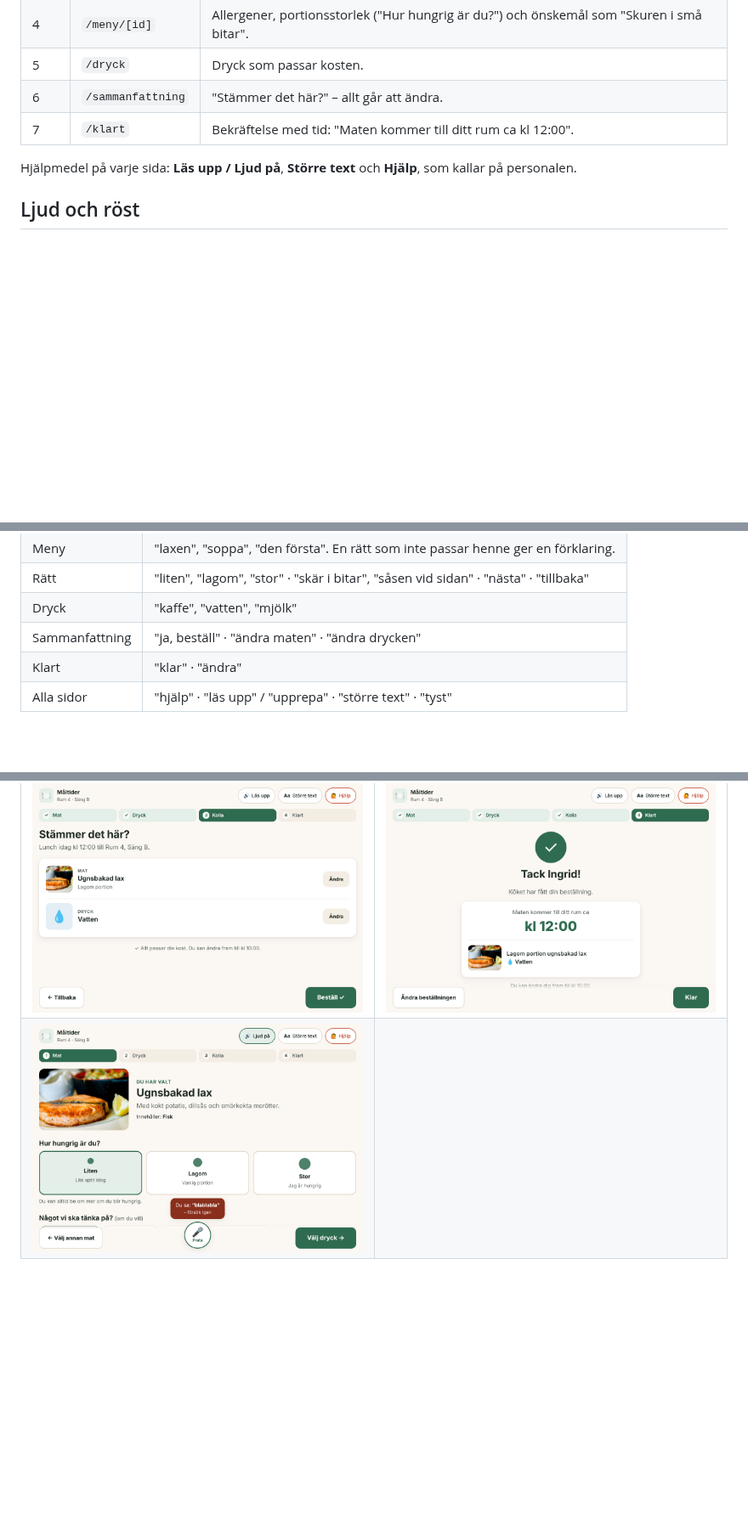
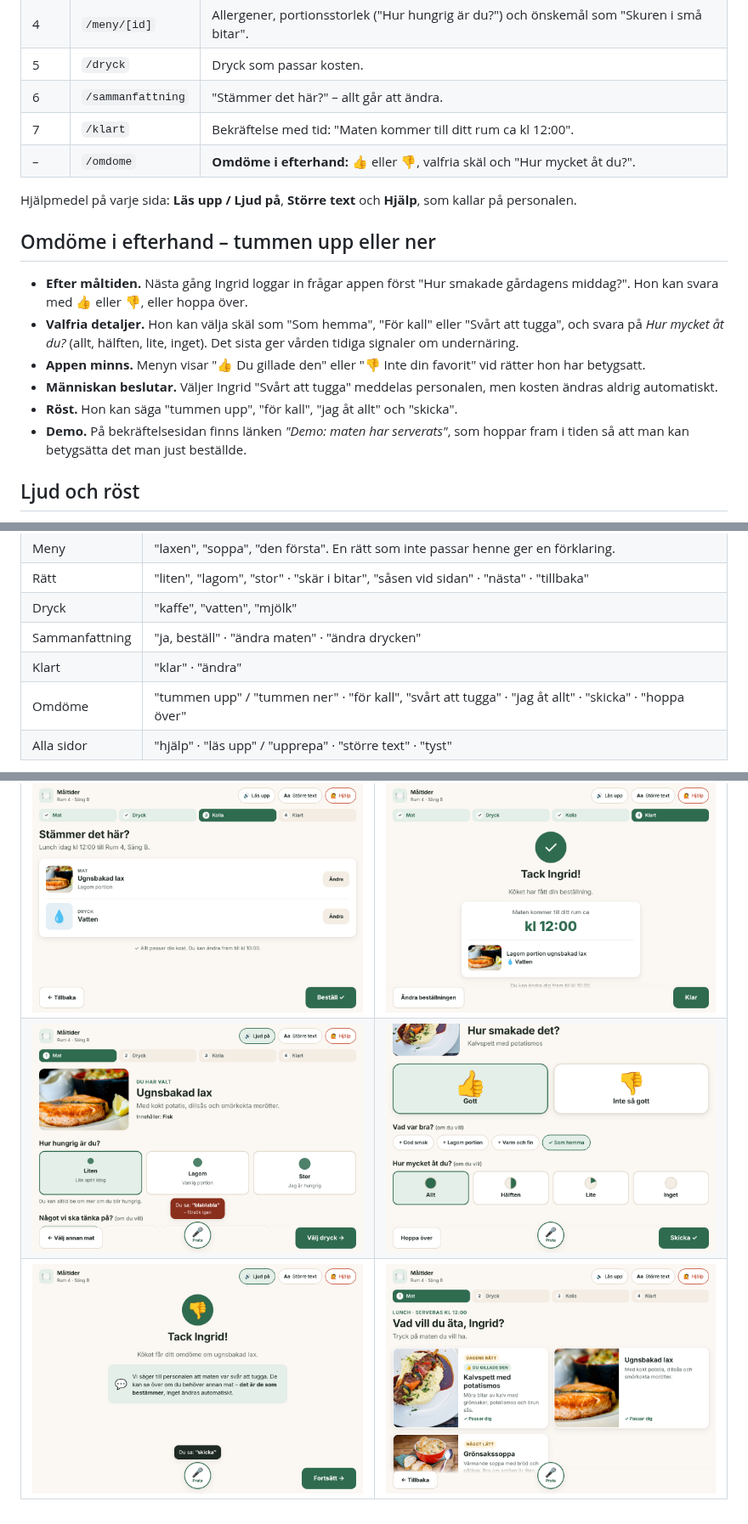
Before and after one commit to Lonestarrk/hospital-ordering-concept, a Markdown page: README.md, 3 parts joined by grey strips. Shown at 85% size. GitHub-like rendering; pictures changed too: docs/skarmbilder/10-omdome-tack.png (added), docs/skarmbilder/11-meny-minns.png (added), docs/skarmbilder/9-omdome.png (added); blank space fills up the shorter version.

```diff
--- a/README.md
+++ b/README.md
@@ -24,9 +24,25 @@ Logga in med Ingrids **syntetiska** personnummer **19450120-2388** (eller tryck
 | 5 | `/dryck` | Dryck som passar kosten. |
 | 6 | `/sammanfattning` | "Stämmer det här?" – allt går att ändra. |
 | 7 | `/klart` | Bekräftelse med tid: "Maten kommer till ditt rum ca kl 12:00". |
+| – | `/omdome` | **Omdöme i efterhand:** 👍 eller 👎, valfria skäl och "Hur mycket åt du?". |
 
 Hjälpmedel på varje sida: **Läs upp / Ljud på**, **Större text** och **Hjälp**, som
 kallar på personalen.
+
+## Omdöme i efterhand – tummen upp eller ner
+
+- **Efter måltiden.** Nästa gång Ingrid loggar in frågar appen först "Hur smakade
+  gårdagens middag?". Hon kan svara med 👍 eller 👎, eller hoppa över.
+- **Valfria detaljer.** Hon kan välja skäl som "Som hemma", "För kall" eller "Svårt att
+  tugga", och svara på *Hur mycket åt du?* (allt, hälften, lite, inget). Det sista ger
+  vården tidiga signaler om undernäring.
+- **Appen minns.** Menyn visar "👍 Du gillade den" eller "👎 Inte din favorit" vid rätter
+  hon har betygsatt.
+- **Människan beslutar.** Väljer Ingrid "Svårt att tugga" meddelas personalen, men kosten
+  ändras aldrig automatiskt.
+- **Röst.** Hon kan säga "tummen upp", "för kall", "jag åt allt" och "skicka".
+- **Demo.** På bekräftelsesidan finns länken *"Demo: maten har serverats"*, som hoppar
+  fram i tiden så att man kan betygsätta det man just beställde.
 
 ## Ljud och röst
 
@@ -44,6 +60,7 @@ kallar på personalen.
 | Dryck | "kaffe", "vatten", "mjölk" |
 | Sammanfattning | "ja, beställ" · "ändra maten" · "ändra drycken" |
 | Klart | "klar" · "ändra" |
+| Omdöme | "tummen upp" / "tummen ner" · "för kall", "svårt att tugga" · "jag åt allt" · "skicka" · "hoppa över" |
 | Alla sidor | "hjälp" · "läs upp" / "upprepa" · "större text" · "tyst" |
 
 Rösten fungerar i Chrome, Edge och Safari via webbläsarens inbyggda Web Speech API. Det
@@ -102,4 +119,5 @@ Vill ni byta en bild? Lägg en ny fil i `public/mat/` och ändra `image` i `src/
 | ![Inloggning](docs/skarmbilder/1-login.png) | ![Välkommen](docs/skarmbilder/2-valkommen.png) |
 | ![Meny](docs/skarmbilder/3-meny.png) | ![Rätt](docs/skarmbilder/4-ratt.png) |
 | ![Sammanfattning](docs/skarmbilder/6-sammanfattning.png) | ![Klart](docs/skarmbilder/7-klart.png) |
-| ![Röstkommando](docs/skarmbilder/8-rost.png) | |
+| ![Röstkommando](docs/skarmbilder/8-rost.png) | ![Omdöme](docs/skarmbilder/9-omdome.png) |
+| ![Tack för omdömet](docs/skarmbilder/10-omdome-tack.png) | ![Menyn minns](docs/skarmbilder/11-meny-minns.png) |
```
Also changed, not shown: 7 other files.
